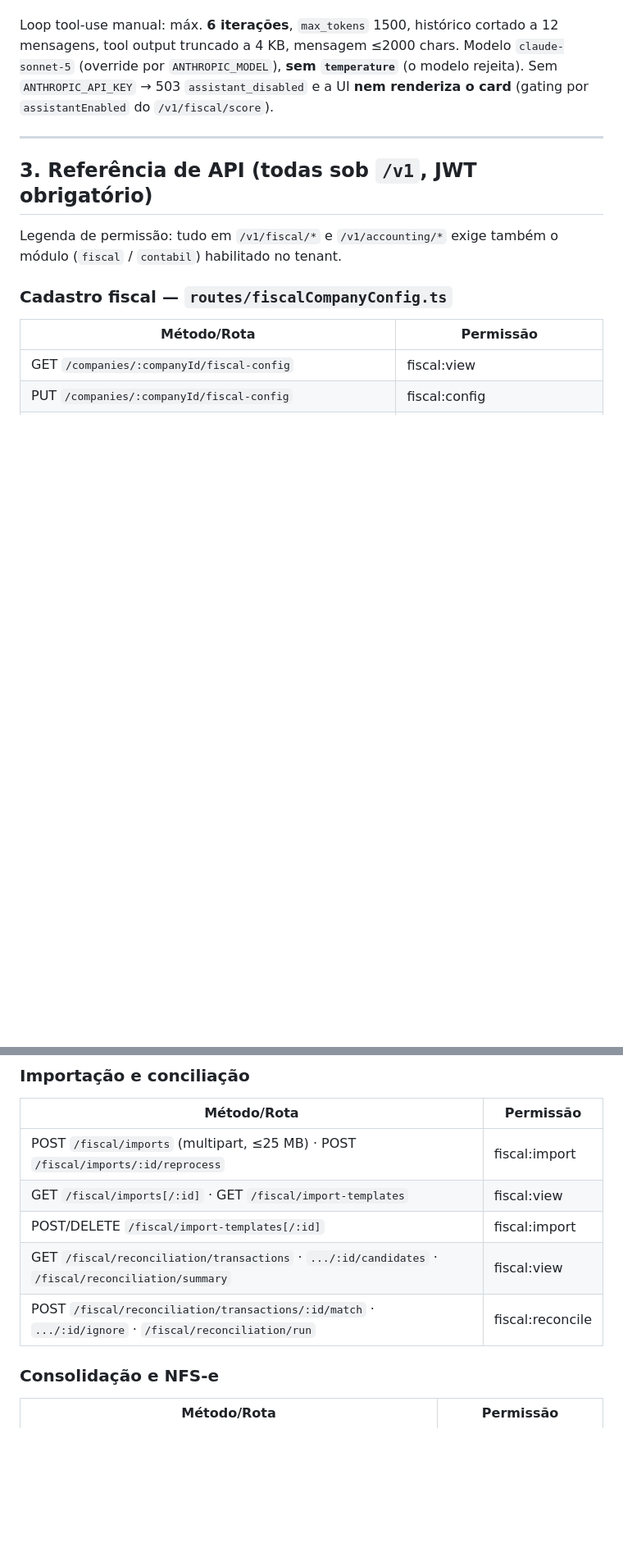
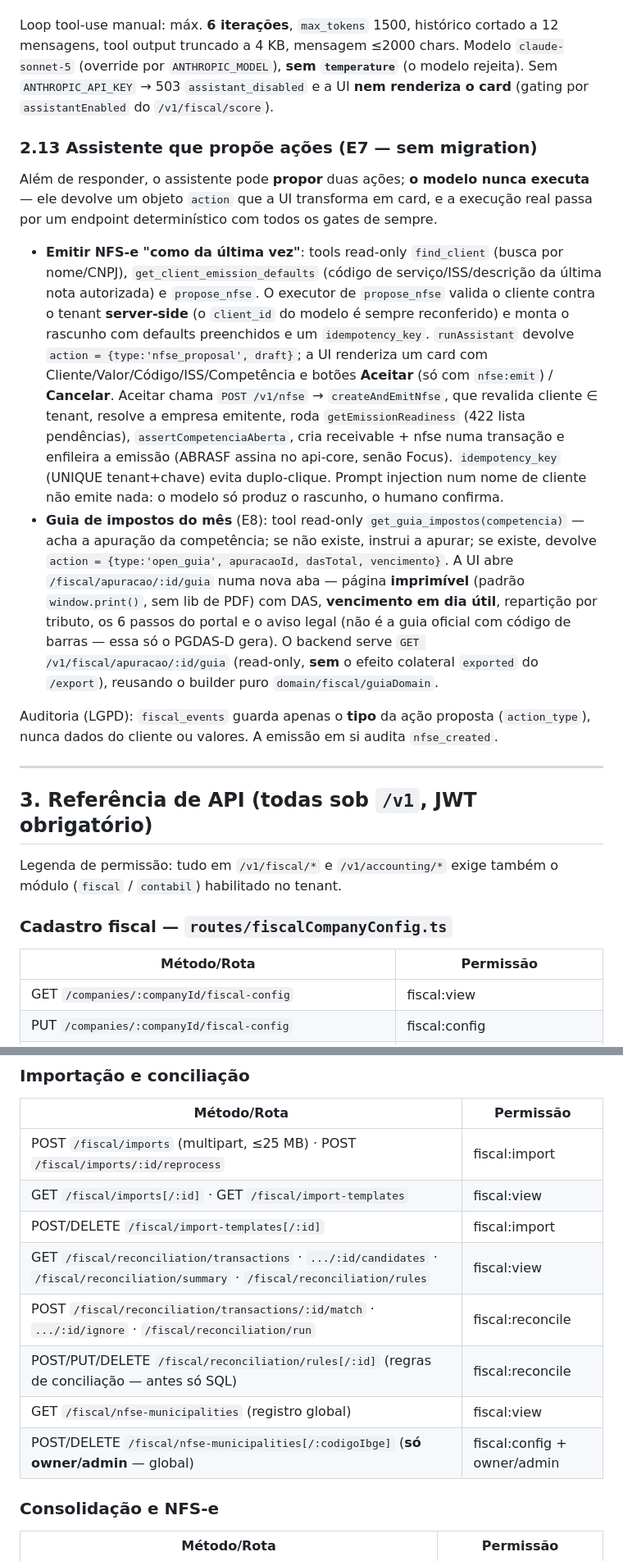
Before and after one commit to gercenioxsilva/erp-lite, a Markdown page: docs/fiscal-module.md, 2 parts joined by grey strips. Shown at 82% size. GitHub-like rendering; blank space fills up the shorter version.

```diff
--- a/docs/fiscal-module.md
+++ b/docs/fiscal-module.md
@@ -179,6 +180,15 @@ Seams automáticos (fire-and-forget — erro nunca quebra o fluxo de negócio, s
 
 Loop tool-use manual: máx. **6 iterações**, `max_tokens` 1500, histórico cortado a 12 mensagens, tool output truncado a 4 KB, mensagem ≤2000 chars. Modelo `claude-sonnet-5` (override por `ANTHROPIC_MODEL`), **sem `temperature`** (o modelo rejeita). Sem `ANTHROPIC_API_KEY` → 503 `assistant_disabled` e a UI **nem renderiza o card** (gating por `assistantEnabled` do `/v1/fiscal/score`).
 
+### 2.13 Assistente que propõe ações (E7 — sem migration)
+
+Além de responder, o assistente pode **propor** duas ações; **o modelo nunca executa** — ele devolve um objeto `action` que a UI transforma em card, e a execução real passa por um endpoint determinístico com todos os gates de sempre.
+
+- **Emitir NFS-e "como da última vez"**: tools read-only `find_client` (busca por nome/CNPJ), `get_client_emission_defaults` (código de serviço/ISS/descrição da última nota autorizada) e `propose_nfse`. O executor de `propose_nfse` valida o cliente contra o tenant **server-side** (o `client_id` do modelo é sempre reconferido) e monta o rascunho com defaults preenchidos e um `idempotency_key`. `runAssistant` devolve `action = {type:'nfse_proposal', draft}`; a UI renderiza um card com Cliente/Valor/Código/ISS/Competência e botões **Aceitar** (só com `nfse:emit`) / **Cancelar**. Aceitar chama `POST /v1/nfse` → `createAndEmitNfse`, que revalida cliente ∈ tenant, resolve a empresa emitente, roda `getEmissionReadiness` (422 lista pendências), `assertCompetenciaAberta`, cria receivable + nfse numa transação e enfileira a emissão (ABRASF assina no api-core, senão Focus). `idempotency_key` (UNIQUE tenant+chave) evita duplo-clique. Prompt injection num nome de cliente não emite nada: o modelo só produz o rascunho, o humano confirma.
+- **Guia de impostos do mês** (E8): tool read-only `get_guia_impostos(competencia)` — acha a apuração da competência; se não existe, instrui a apurar; se existe, devolve `action = {type:'open_guia', apuracaoId, dasTotal, vencimento}`. A UI abre `/fiscal/apuracao/:id/guia` numa nova aba — página **imprimível** (padrão `window.print()`, sem lib de PDF) com DAS, **vencimento em dia útil**, repartição por tributo, os 6 passos do portal e o aviso legal (não é a guia oficial com código de barras — essa só o PGDAS-D gera). O backend serve `GET /v1/fiscal/apuracao/:id/guia` (read-only, **sem** o efeito colateral `exported` do `/export`), reusando o builder puro `domain/fiscal/guiaDomain`.
+
+Auditoria (LGPD): `fiscal_events` guarda apenas o **tipo** da ação proposta (`action_type`), nunca dados do cliente ou valores. A emissão em si audita `nfse_created`.
+
 ---
 
 ## 3. Referência de API (todas sob `/v1`, JWT obrigatório)
@@ -205,8 +215,11 @@ Legenda de permissão: tudo em `/v1/fiscal/*` e `/v1/accounting/*` exige também
 | POST `/fiscal/imports` (multipart, ≤25 MB) · POST `/fiscal/imports/:id/reprocess` | fiscal:import |
 | GET `/fiscal/imports[/:id]` · GET `/fiscal/import-templates` | fiscal:view |
 | POST/DELETE `/fiscal/import-templates[/:id]` | fiscal:import |
-| GET `/fiscal/reconciliation/transactions` · `.../:id/candidates` · `/fiscal/reconciliation/summary` | fiscal:view |
+| GET `/fiscal/reconciliation/transactions` · `.../:id/candidates` · `/fiscal/reconciliation/summary` · `/fiscal/reconciliation/rules` | fiscal:view |
 | POST `/fiscal/reconciliation/transactions/:id/match` · `.../:id/ignore` · `/fiscal/reconciliation/run` | fiscal:reconcile |
+| POST/PUT/DELETE `/fiscal/reconciliation/rules[/:id]` (regras de conciliação — antes só SQL) | fiscal:reconcile |
+| GET `/fiscal/nfse-municipalities` (registro global) | fiscal:view |
+| POST/DELETE `/fiscal/nfse-municipalities[/:codigoIbge]` (**só owner/admin** — global) | fiscal:config + owner/admin |
 
 ### Consolidação e NFS-e
 
```
Also changed, not shown: other parts of docs/fiscal-module.md (+8 -6 lines).
